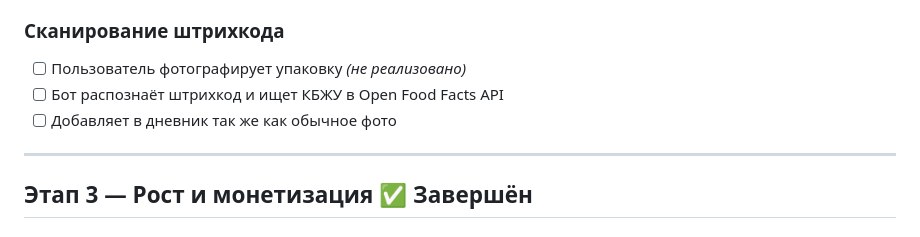
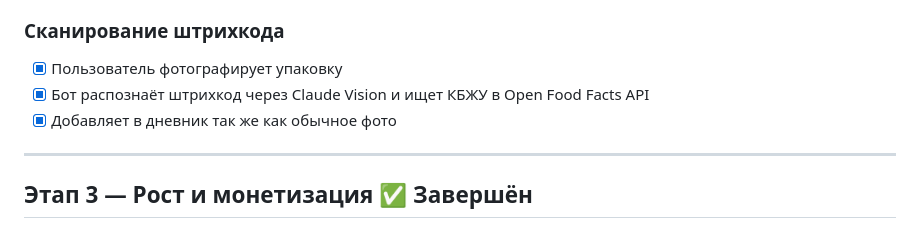
Before and after one commit to s89067664120-del/callories-training, a Markdown page: plan.md, the part around the change. Drawn GitHub-style.

Commit message:
plan.md: штрихкод отмечен как реализованный
Co-Authored-By: Claude Sonnet 4.6 <noreply@anthropic.com>

```diff
--- a/plan.md
+++ b/plan.md
@@ -72,9 +72,9 @@
 - [ ] Напоминание если не пил с утра *(не реализовано)*
 
 ### Сканирование штрихкода
-- [ ] Пользователь фотографирует упаковку *(не реализовано)*
-- [ ] Бот распознаёт штрихкод и ищет КБЖУ в Open Food Facts API
-- [ ] Добавляет в дневник так же как обычное фото
+- [x] Пользователь фотографирует упаковку
+- [x] Бот распознаёт штрихкод через Claude Vision и ищет КБЖУ в Open Food Facts API
+- [x] Добавляет в дневник так же как обычное фото
 
 ---
 
```
